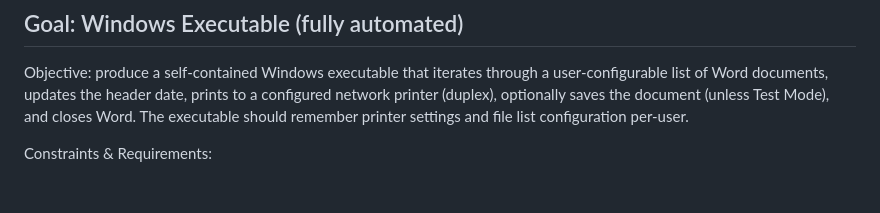
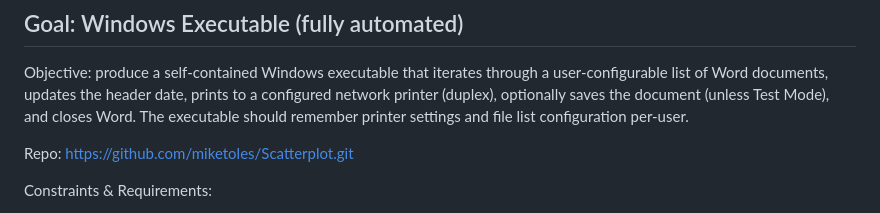
Before and after one commit to miketoles/Scatterplot, a Markdown page: word-variant/DESIGN.md, the part around the change. Drawn GitHub-style; blank space fills up the shorter version.

Commit message:
Document repo URL for Word variant

```diff
--- a/word-variant/DESIGN.md
+++ b/word-variant/DESIGN.md
@@ -18,6 +18,8 @@
 ## Goal: Windows Executable (fully automated)
 
 Objective: produce a self-contained Windows executable that iterates through a user-configurable list of Word documents, updates the header date, prints to a configured network printer (duplex), optionally saves the document (unless Test Mode), and closes Word. The executable should remember printer settings and file list configuration per-user.
+
+Repo: https://github.com/miketoles/Scatterplot.git
 
 Constraints & Requirements:
 
```
